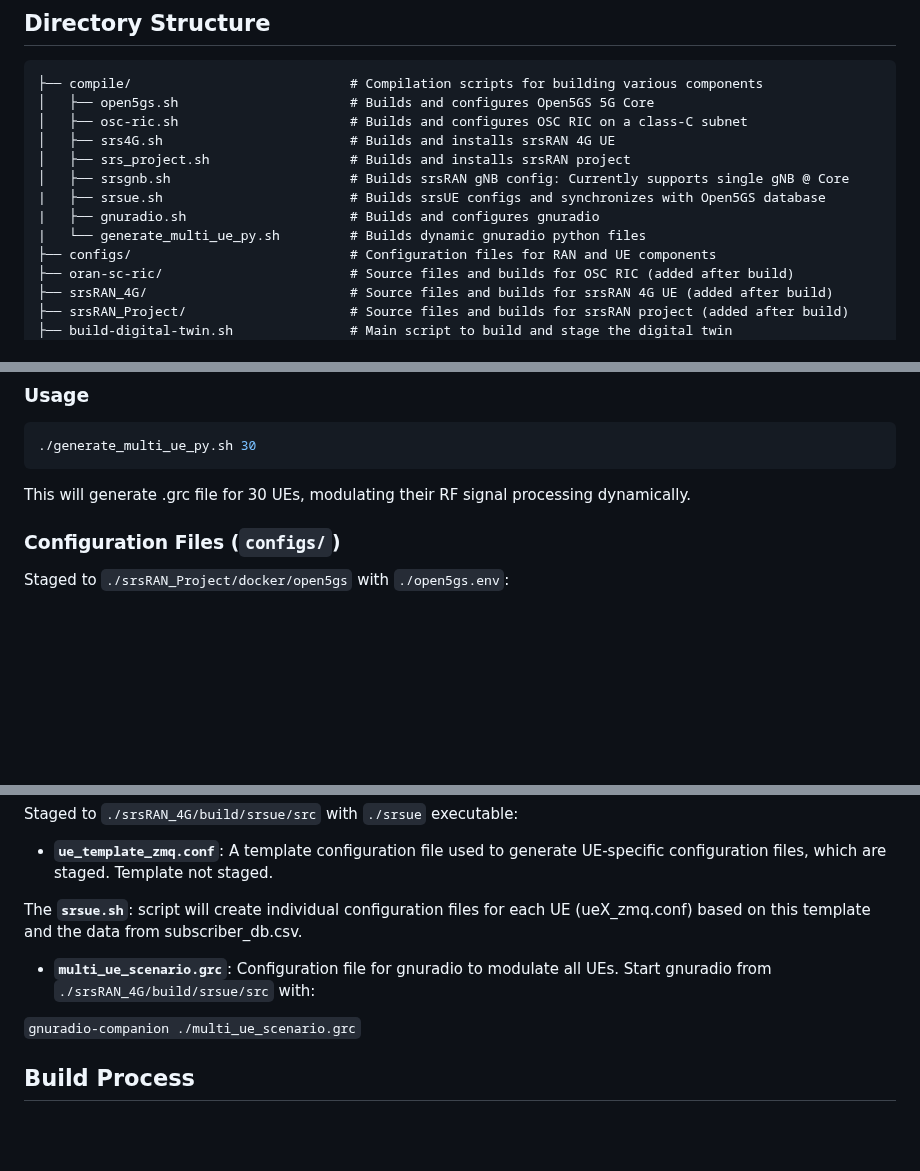
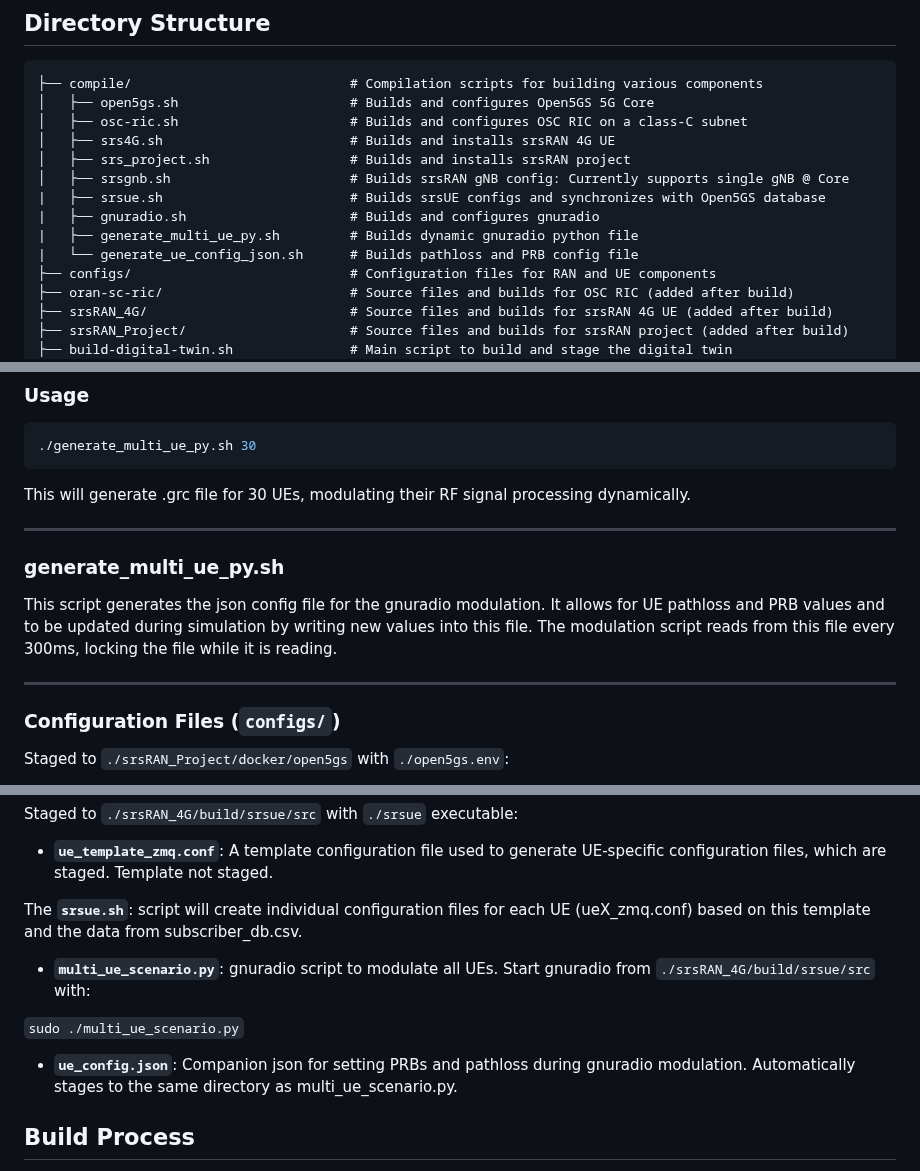
Before and after one commit to rcbarke/oran-research, a Markdown page: ran-digital-twin/README.md, 3 parts joined by grey strips. GitHub-like rendering; blank space fills up the shorter version.

```diff
--- a/ran-digital-twin/README.md
+++ b/ran-digital-twin/README.md
@@ -31,7 +31,8 @@ The build scripts will automatically install and configure all necessary depende
 │   ├── srsgnb.sh                       # Builds srsRAN gNB config: Currently supports single gNB @ Core
 |   ├── srsue.sh                        # Builds srsUE configs and synchronizes with Open5GS database
 |   ├── gnuradio.sh                     # Builds and configures gnuradio
-|   └── generate_multi_ue_py.sh         # Builds dynamic gnuradio python files
+|   ├── generate_multi_ue_py.sh         # Builds dynamic gnuradio python file
+|   └── generate_ue_config_json.sh      # Builds pathloss and PRB config file
 ├── configs/                            # Configuration files for RAN and UE components
 ├── oran-sc-ric/                        # Source files and builds for OSC RIC (added after build)
 ├── srsRAN_4G/                          # Source files and builds for srsRAN 4G UE (added after build)
@@ -198,6 +199,14 @@ This script generates the config file for gnuradio modulation for a dynamic amou
 
 This will generate .grc file for 30 UEs, modulating their RF signal processing dynamically.
 
+---
+
+### generate_multi_ue_py.sh
+
+This script generates the json config file for the gnuradio modulation. It allows for UE pathloss and PRB values and to be updated during simulation by writing new values into this file. The modulation script reads from this file every 300ms, locking the file while it is reading.
+
+---
+
 ### Configuration Files (`configs/`)
 
 Staged to `./srsRAN_Project/docker/open5gs` with `./open5gs.env`:
@@ -211,9 +220,11 @@ Staged to `./srsRAN_4G/build/srsue/src` with  `./srsue` executable:
 
 The **`srsue.sh`**: script will create individual configuration files for each UE (ueX_zmq.conf) based on this template and the data from subscriber_db.csv.
 
-- **`multi_ue_scenario.grc`**: Configuration file for gnuradio to modulate all UEs. Start gnuradio from `./srsRAN_4G/build/srsue/src` with:
+- **`multi_ue_scenario.py`**: gnuradio script to modulate all UEs. Start gnuradio from `./srsRAN_4G/build/srsue/src` with:
 
-`gnuradio-companion ./multi_ue_scenario.grc`
+`sudo ./multi_ue_scenario.py`
+
+- **`ue_config.json`**: Companion json for setting PRBs and pathloss during gnuradio modulation. Automatically stages to the same directory as multi\_ue_scenario.py.
 
 ## Build Process
 
```
